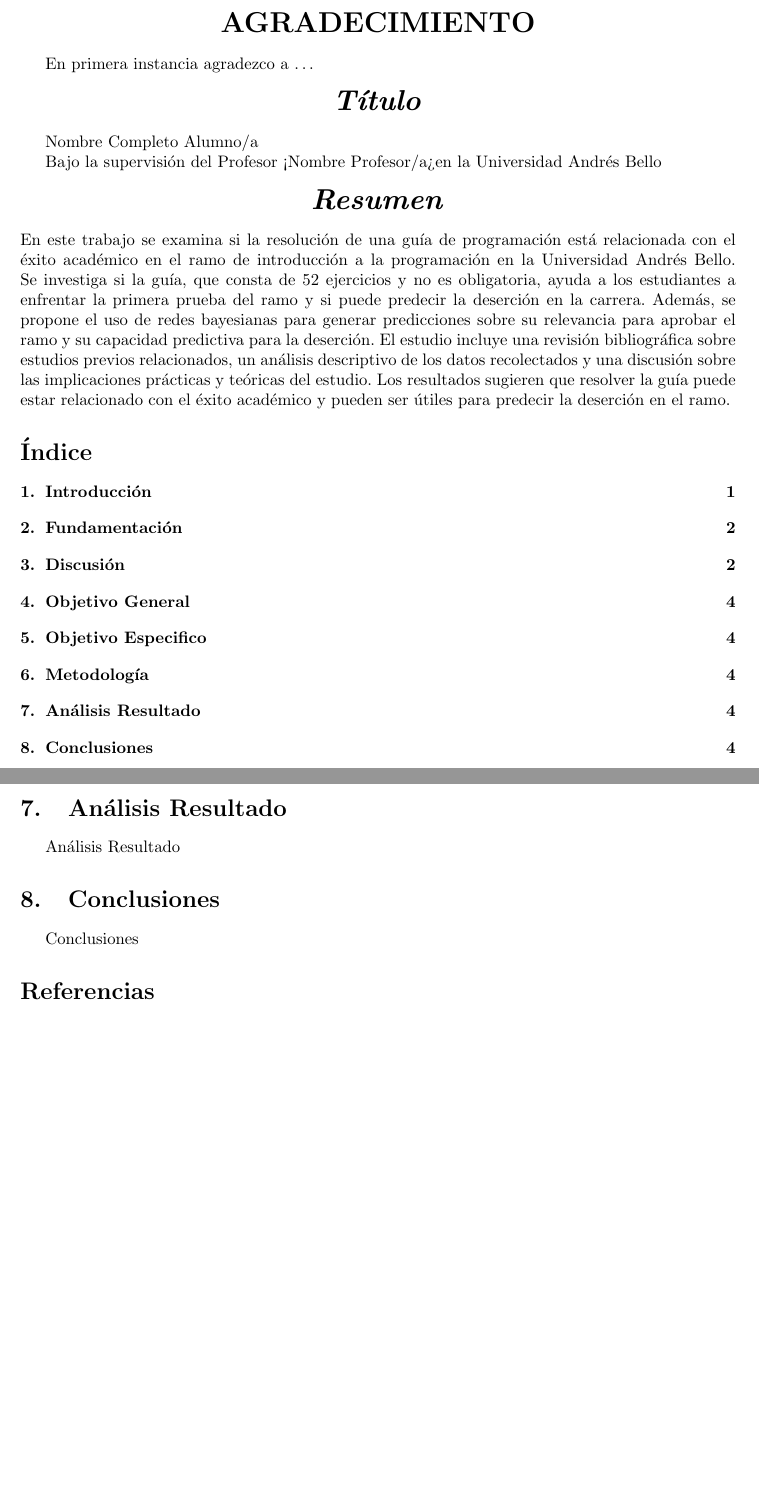
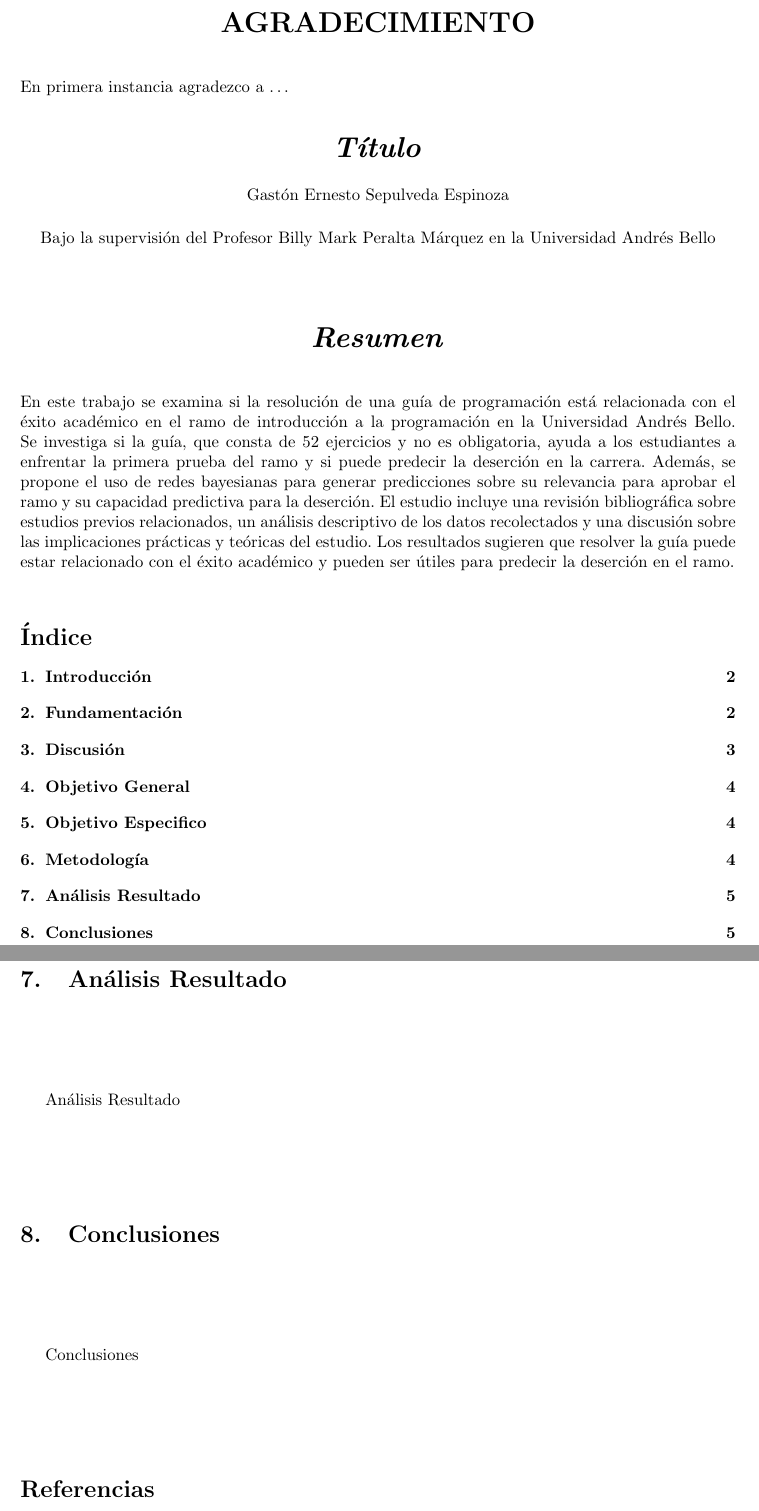
Before and after one commit to tonporaqui/tesis, a LaTeX document (LaTeX/main.tex, which reads LaTeX/lib_/agradecimiento.tex, LaTeX/lib_/analisis_resultado.tex, LaTeX/lib_/body.tex): two parts of pages 3 and 6 of 7 before the commit and two parts of pages 3 and 7 of 7 after it, joined at a grey line, cut so that both start at the same text, the shorter picture padded with empty space. Compiled offline with pdfLaTeX.

Commit message:
actualizando latex

```diff
--- a/LaTeX/lib_/agradecimiento.tex
+++ b/LaTeX/lib_/agradecimiento.tex
@@ -1,5 +1,6 @@
 \begin{center}
     \textbf{\LARGE AGRADECIMIENTO}
 \end{center}
-
+\vfill
 En primera instancia agradezco a …
+\vfill
--- a/LaTeX/lib_/analisis_resultado.tex
+++ b/LaTeX/lib_/analisis_resultado.tex
@@ -1,4 +1,5 @@
 \hypertarget{analisis_resultado}{%
     \section{Análisis Resultado}\label{Análisis Resultado}}
-
+    \vfill
     Análisis Resultado
+    \vfill
--- a/LaTeX/lib_/body.tex
+++ b/LaTeX/lib_/body.tex
@@ -4,7 +4,7 @@
 
 \input{lib_/resumen.tex}
 
-\tableofcontents
+\input{lib_/indice_general.tex}
 
 \input{lib_/introduccion.tex}
 
--- a/LaTeX/lib_/conclusiones.tex
+++ b/LaTeX/lib_/conclusiones.tex
@@ -1,4 +1,5 @@
 \hypertarget{Conclusiones}{%
     \section{Conclusiones}\label{Conclusiones}}
-
+    \vfill
     Conclusiones
+    \vfill
--- a/LaTeX/lib_/resumen.tex
+++ b/LaTeX/lib_/resumen.tex
@@ -1,14 +1,16 @@
 \begin{center}
     \textbf{\LARGE \textit{Título}}
+    \vfill
+    Gastón Ernesto Sepulveda Espinoza
+    \vfill
+    Bajo la supervisión del Profesor Billy Mark Peralta Márquez en la Universidad Andrés Bello
+    \vfill
 \end{center}
-
-Nombre Completo Alumno/a
-
-Bajo la supervisión del Profesor <Nombre Profesor/a> en la Universidad Andrés Bello
-
+\vfill
 \begin{center}
     \textbf{\LARGE \textit{Resumen}}
 \end{center}
+\vfill
 En este trabajo se examina si la resolución de una guía de programación
 está relacionada con el éxito académico en el ramo de introducción a la
 programación en la Universidad Andrés Bello. Se investiga si la guía, que
```
Also changed, not shown: LaTeX/lib_/contexto.tex (+3 -2 lines), LaTeX/lib_/discusion.tex (+2 -1 lines), LaTeX/lib_/fundamentacion.tex (+2 -1 lines), LaTeX/lib_/indice_de_figuras.tex (+1 -0 lines), LaTeX/lib_/indice_general.tex (+1 -0 lines), LaTeX/lib_/introduccion.tex (+2 -1 lines), LaTeX/lib_/metodologia.tex (+2 -1 lines), LaTeX/lib_/objetivo_general.tex (+2 -1 lines), LaTeX/lib_/objtetivo_especifico.tex (+2 -1 lines), LaTeX/lib_/problema.tex (+2 -1 lines), LaTeX/lib_/propuesta.tex (+4 -3 lines), LaTeX/lib_/resumen.tex (1 more changed lines).
